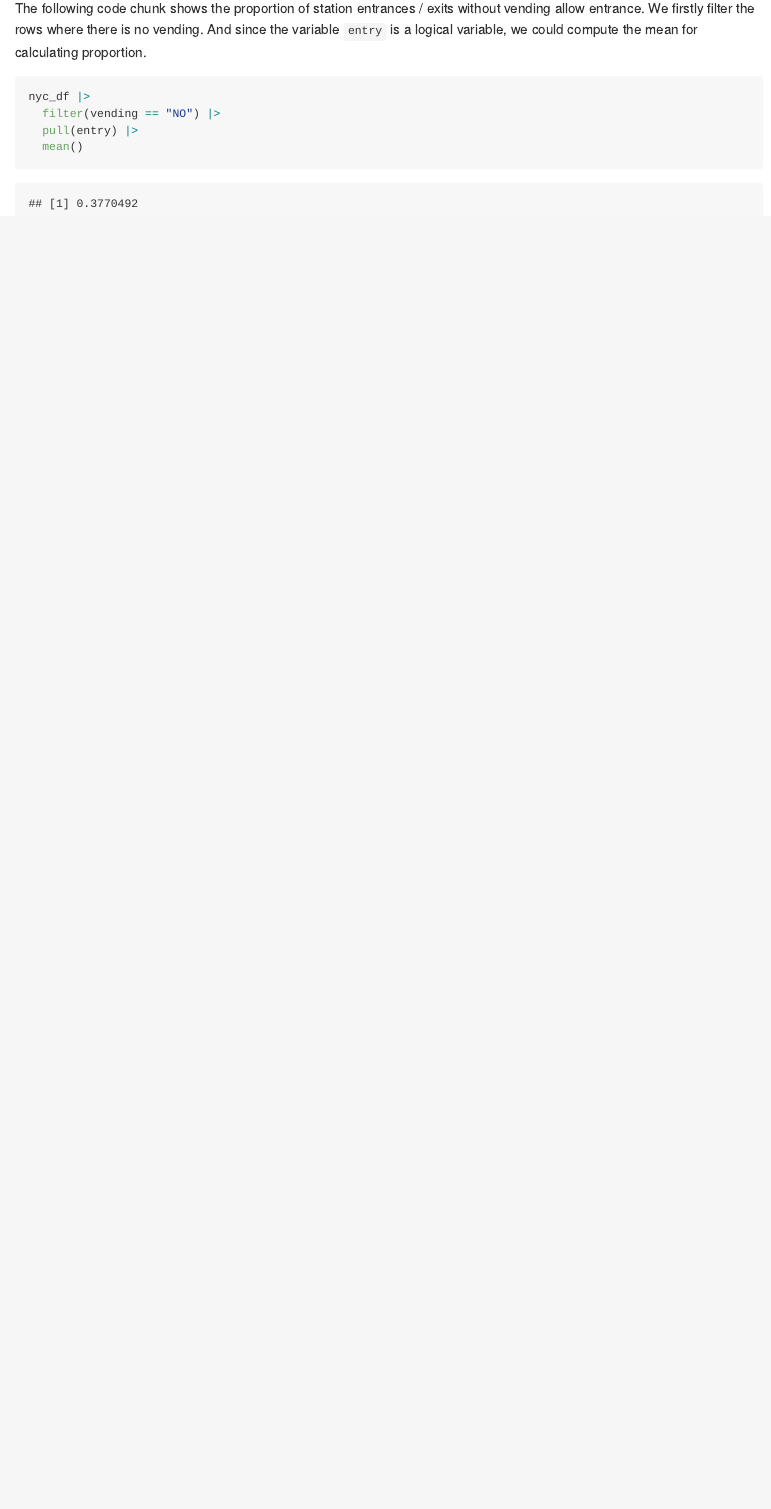
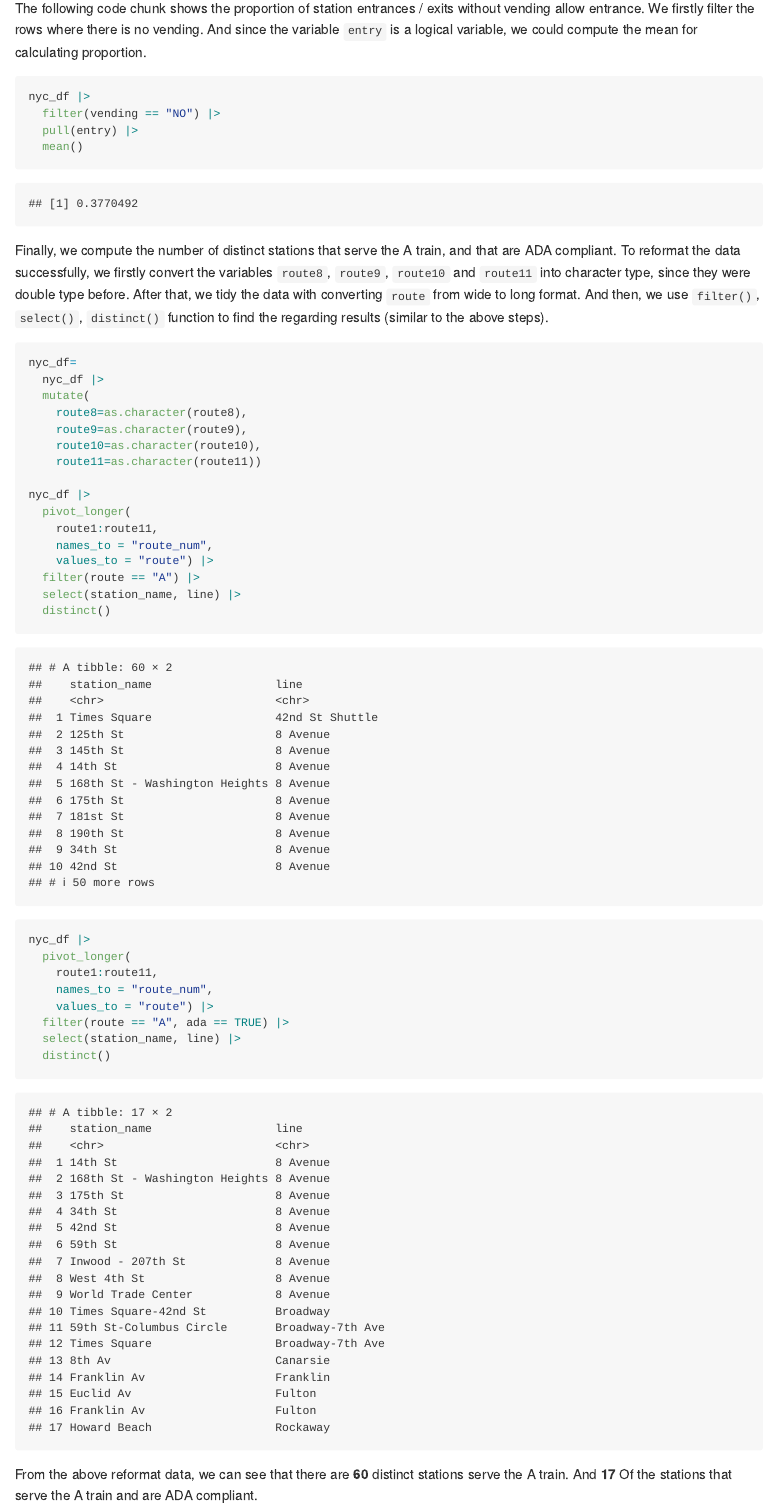
Before and after one commit to fengweiL/p8105_hw2_fl2715, an R Markdown document (p8105_hw2_fl2715.Rmd): the page in a window 1100 px wide, from 2380 px down. The pictures show the output file p8105_hw2_fl2715.md that the author committed with the source, drawn offline in the style of GitHub.

Commit message:
reformat the data

````diff
--- a/p8105_hw2_fl2715.Rmd
+++ b/p8105_hw2_fl2715.Rmd
@@ -54,3 +54,34 @@ nyc_df |>
   pull(entry) |>
   mean()
 ```
+
+Finally, we compute the number of distinct stations that serve the A train, and that are ADA compliant. To reformat the data successfully, we firstly convert the variables `route8`, `route9`, `route10` and `route11` into character type, since they were double type before. After that, we tidy the data with converting `route` from wide to long format. And then, we use `filter()`, `select()`, `distinct()` function to find the regarding results (similar to the above steps).
+```{r}
+nyc_df=
+  nyc_df |>
+  mutate(
+    route8=as.character(route8),
+    route9=as.character(route9),
+    route10=as.character(route10),
+    route11=as.character(route11))
+
+nyc_df |>
+  pivot_longer(
+    route1:route11,
+    names_to = "route_num",
+    values_to = "route") |>
+  filter(route == "A") |>
+  select(station_name, line) |>
+  distinct()
+
+nyc_df |>
+  pivot_longer(
+    route1:route11,
+    names_to = "route_num",
+    values_to = "route") |>
+  filter(route == "A", ada == TRUE) |>
+  select(station_name, line) |>
+  distinct()
+```
+
+From the above reformat data, we can see that there are **60** distinct stations serve the A train. And **17** Of the stations that serve the A train and are ADA compliant.
````
Also changed, not shown: p8105_hw2_fl2715.md.
